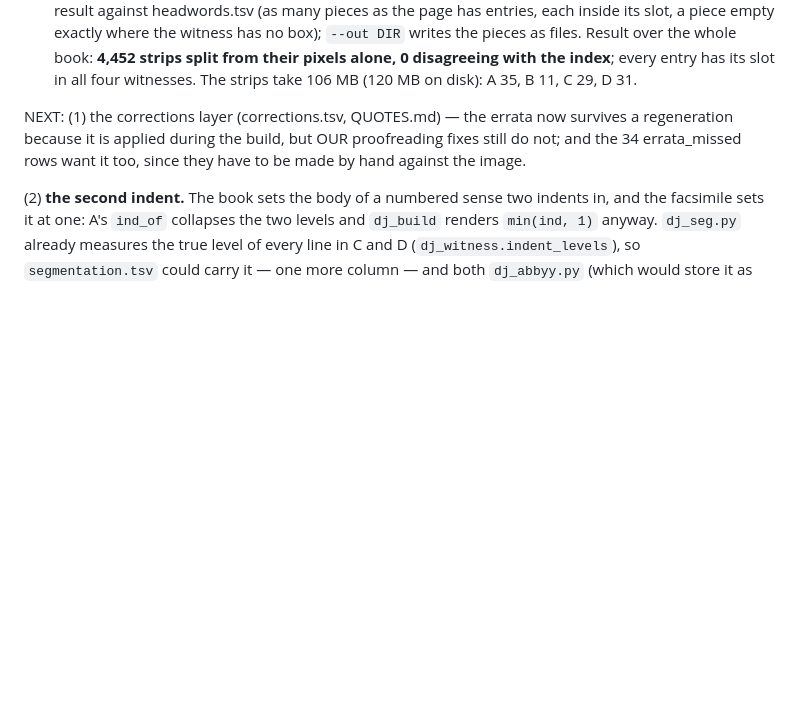
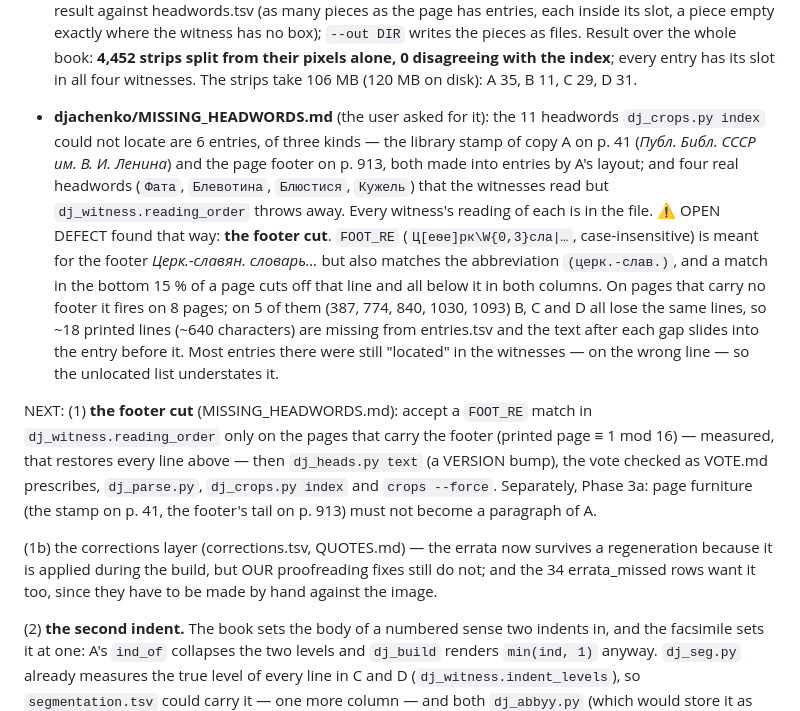
Before and after one commit to pancakescrawlspace/akafist, a Markdown page: djachenko/PROGRESS.md, the part around the change. GitHub-like rendering; blank space fills up the shorter version.

```diff
--- a/djachenko/PROGRESS.md
+++ b/djachenko/PROGRESS.md
@@ -784,7 +784,26 @@ See PLAN.md for the phases. Newest entry last.
   Result over the whole book: **4,452 strips split from their pixels alone, 0 disagreeing with the index**; every
   entry has its slot in all four witnesses. The strips take 106 MB (120 MB on disk): A 35, B 11, C 29, D 31.
 
-NEXT: (1) the corrections layer (corrections.tsv, QUOTES.md) — the errata now survives a regeneration because it
+- **djachenko/MISSING_HEADWORDS.md** (the user asked for it): the 11 headwords `dj_crops.py index` could not
+  locate are 6 entries, of three kinds — the library stamp of copy A on p. 41 (*Публ. Библ. СССР им. В. И.
+  Ленина*) and the page footer on p. 913, both made into entries by A's layout; and four real headwords (`Фата`,
+  `Блевотина`, `Блюстися`, `Кужель`) that the witnesses read but `dj_witness.reading_order` throws away. Every
+  witness's reading of each is in the file.
+  ⚠ OPEN DEFECT found that way: **the footer cut**. `FOOT_RE` (`Ц[еѳe]рк\W{0,3}сла|…`, case-insensitive) is meant
+  for the footer *Церк.-славян. словарь…* but also matches the abbreviation `(церк.-слав.)`, and a match in the
+  bottom 15 % of a page cuts off that line and all below it in both columns. On pages that carry no footer it
+  fires on 8 pages; on 5 of them (387, 774, 840, 1030, 1093) B, C and D all lose the same lines, so ~18 printed
+  lines (~640 characters) are missing from entries.tsv and the text after each gap slides into the entry
+  before it. Most entries there were still "located" in the witnesses — on the wrong line — so the unlocated list
+  understates it.
+
+NEXT: (1) **the footer cut** (MISSING_HEADWORDS.md): accept a `FOOT_RE` match in `dj_witness.reading_order`
+  only on the pages that carry the footer (printed page ≡ 1 mod 16) — measured, that restores every line above —
+  then `dj_heads.py text` (a VERSION bump), the vote checked as VOTE.md prescribes, `dj_parse.py`, `dj_crops.py
+  index` and `crops --force`. Separately, Phase 3a: page furniture (the stamp on p. 41, the footer's tail on
+  p. 913) must not become a paragraph of A.
+
+  (1b) the corrections layer (corrections.tsv, QUOTES.md) — the errata now survives a regeneration because it
   is applied during the build, but OUR proofreading fixes still do not; and the 34 errata_missed rows want it too,
   since they have to be made by hand against the image.
 
```
Also changed, not shown: djachenko/MISSING_HEADWORDS.md (added, +138 -0 lines).
